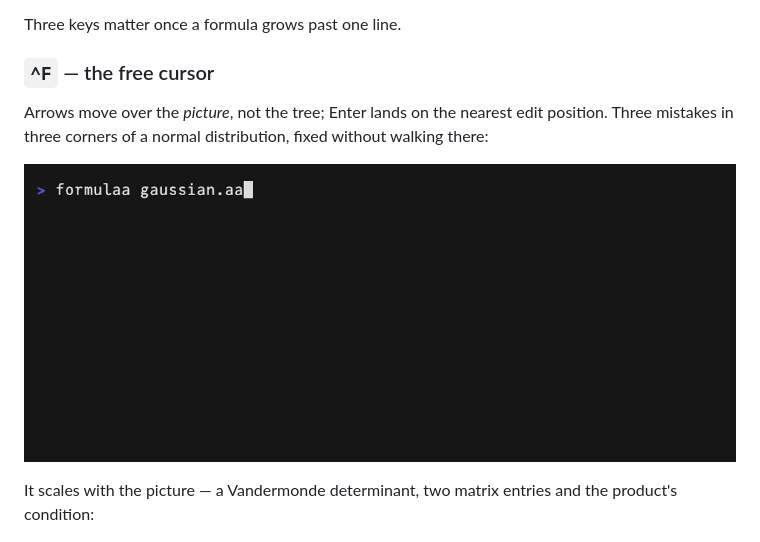
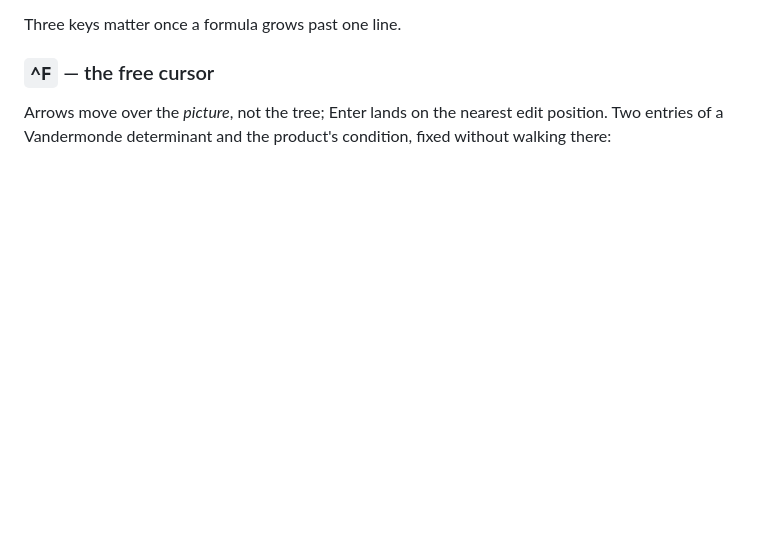
Before and after one commit to ho-oto/formulaa, a Markdown page: README.md, the part around the change. Rendered like a GitHub page; blank space fills up the shorter version.

Commit message:
One free-cursor demo is enough
The normal distribution and the Vandermonde determinant showed the same
key; the determinant shows it on a picture where walking there would
actually hurt. The tape stays in demo/.

Co-Authored-By: Claude Opus 5 (1M context) <noreply@anthropic.com>
Claude-Session: https://claude.ai/code/session_01LiYHGKLDdmQ4CNP9c1Umw6

```diff
--- a/README.md
+++ b/README.md
@@ -82,13 +82,8 @@ Three keys matter once a formula grows past one line.
 ### `^F` — the free cursor
 
 Arrows move over the *picture*, not the tree; Enter lands on the nearest
-edit position. Three mistakes in three corners of a normal distribution,
-fixed without walking there:
-
-![Fixing three mistakes in a normal distribution with the free cursor](demo/free-move.gif)
-
-It scales with the picture — a Vandermonde determinant, two matrix
-entries and the product's condition:
+edit position. Two entries of a Vandermonde determinant and the
+product's condition, fixed without walking there:
 
 ![Correcting entries of a Vandermonde determinant](demo/free-move-matrix.gif)
 
```
